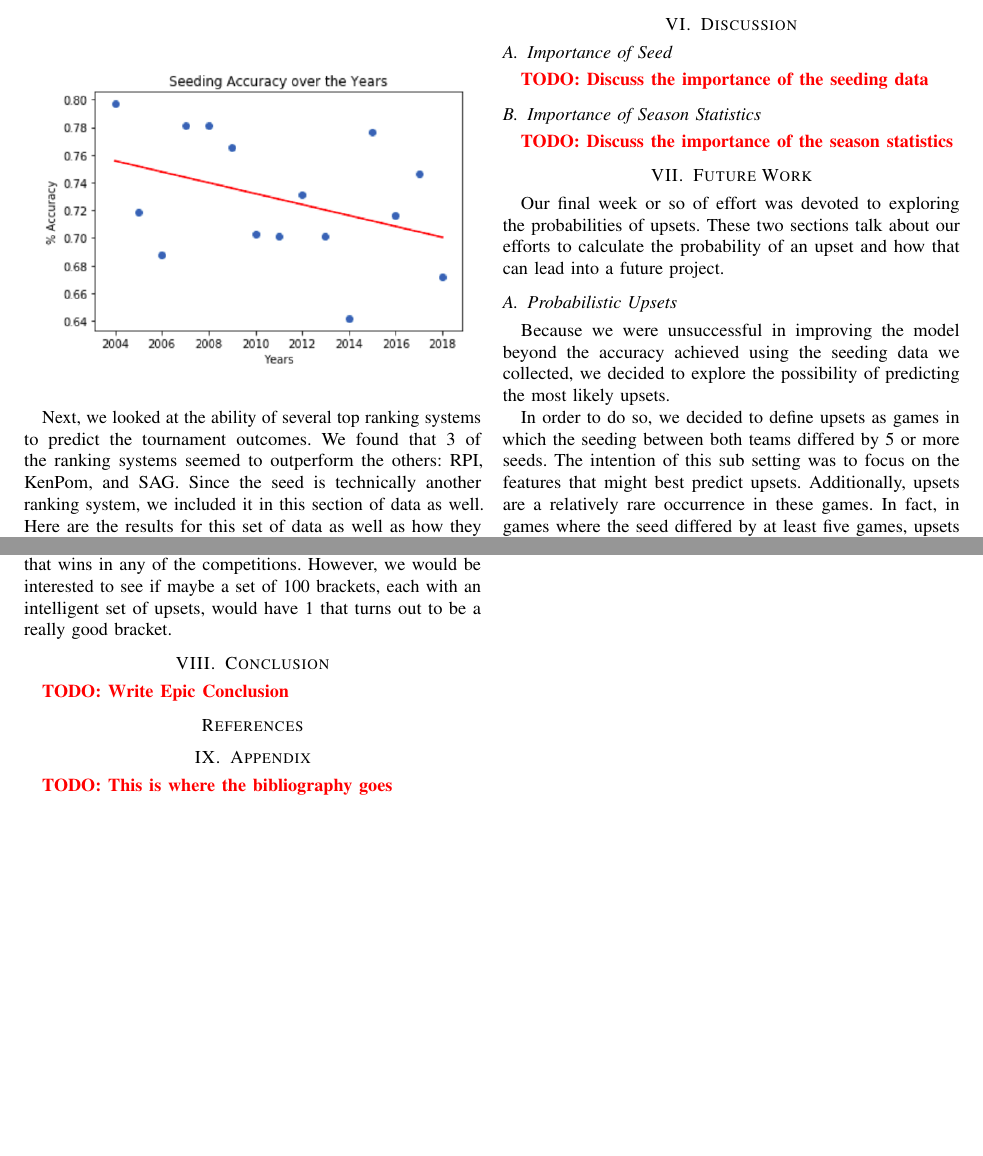
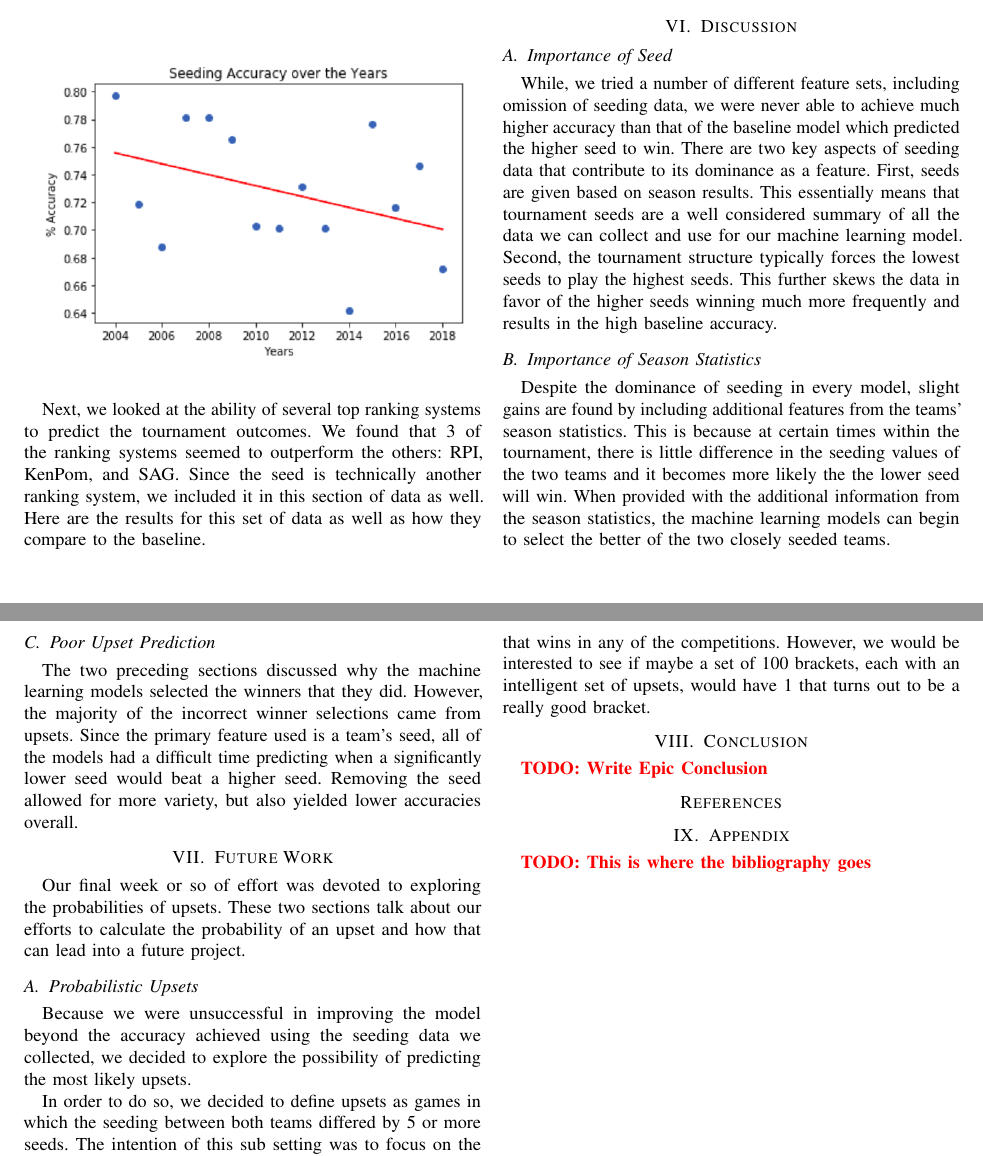
Before and after one commit to jonandrewj/ncaa_prediction, a LaTeX paper (report/main.tex, which reads report/6_Discussion.tex): two parts of pages 2 and 3 of 3, joined at a grey line, cut so that both start at the same text, the shorter picture padded with empty space. Compiled offline with pdfLaTeX.

Commit message:
Updated Abstract and Discussion

```diff
--- a/report/6_Discussion.tex
+++ b/report/6_Discussion.tex
@@ -1,5 +1,19 @@
 \section{Discussion}
 \subsection{Importance of Seed}
-\todo{Discuss the importance of the seeding data}
+While, we tried a number of different feature sets, including omission of seeding data, we were never able to achieve much higher accuracy than that of the baseline model which predicted the higher seed to win.
+There are two key aspects of seeding data that contribute to its dominance as a feature.
+First, seeds are given based on season results.
+This essentially means that tournament seeds are a well considered summary of all the data we can collect and use for our machine learning model.
+Second, the tournament structure typically forces the lowest seeds to play the highest seeds.
+This further skews the data in favor of the higher seeds winning much more frequently and results in the high baseline accuracy.
+
 \subsection{Importance of Season Statistics}
-\todo{Discuss the importance of the season statistics}
+Despite the dominance of seeding in every model, slight gains are found by including additional features from the teams' season statistics.
+This is because at certain times within the tournament, there is little difference in the seeding values of the two teams and it becomes more likely the the lower seed will win.
+When provided with the additional information from the season statistics, the machine learning models can begin to select the better of the two closely seeded teams.
+
+\subsection{Poor Upset Prediction}
+The two preceding sections discussed why the machine learning models selected the winners that they did.
+However, the majority of the incorrect winner selections came from upsets.
+Since the primary feature used is a team's seed, all of the models had a difficult time predicting when a significantly lower seed would beat a higher seed.
+Removing the seed allowed for more variety, but also yielded lower accuracies overall.
```
Also changed, not shown: report/main.tex (+5 -5 lines).
